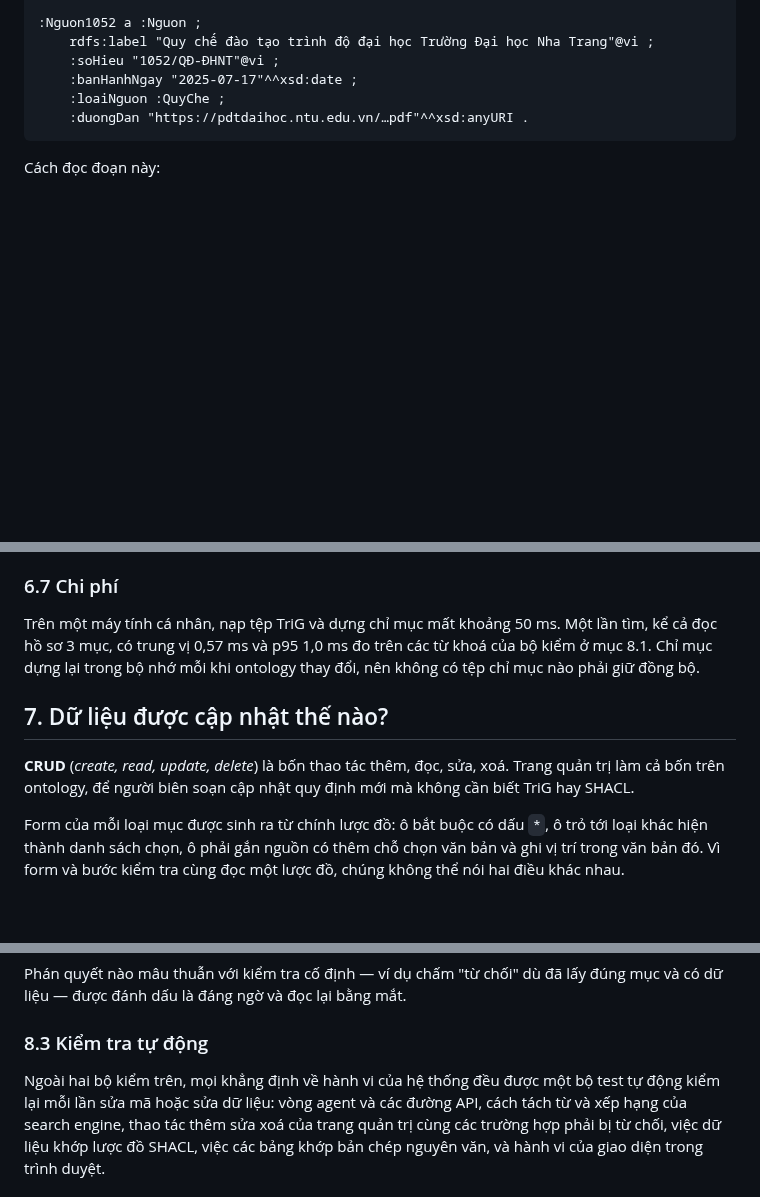
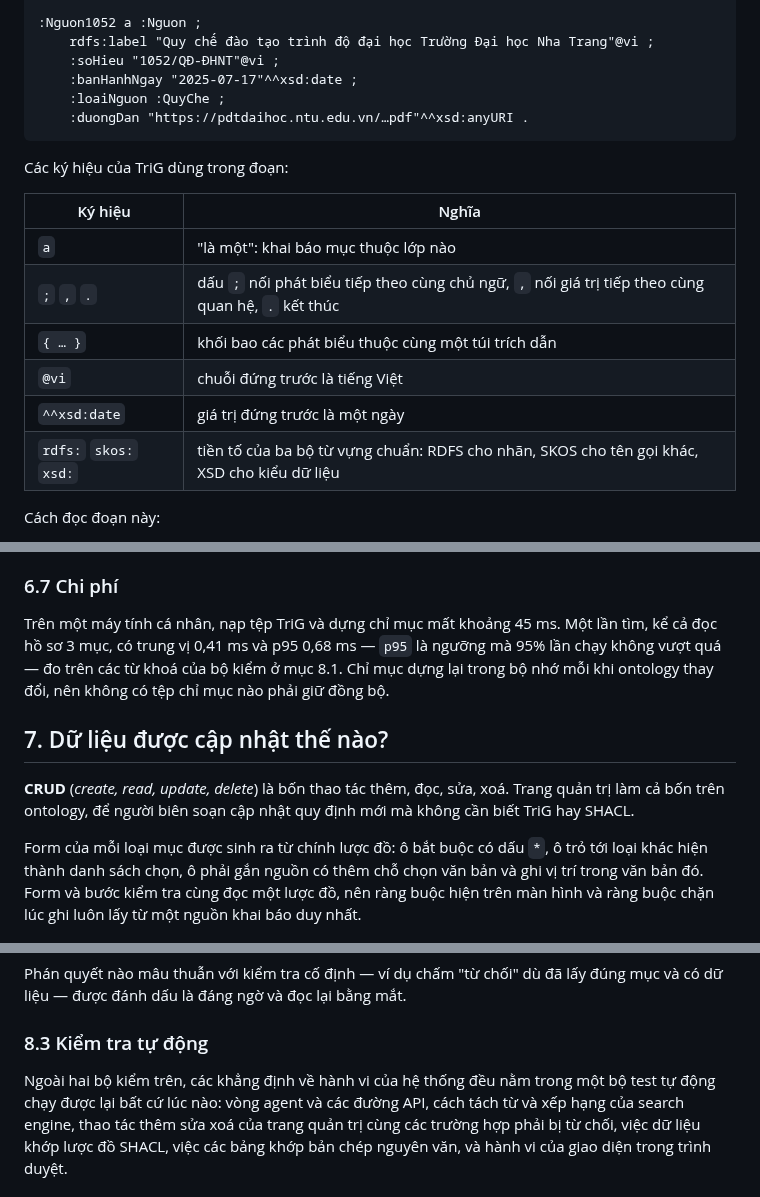
Before and after one commit to vpthinh19/ontology-chatbot, a Markdown page: README.md, 3 parts joined by grey strips. GitHub-like rendering; blank space fills up the shorter version.

````diff
--- a/README.md
+++ b/README.md
@@ -231,6 +234,17 @@ chỉ phát biểu đó đổi túi hoặc được thay, các phát biểu khá
     :loaiNguon :QuyChe ;
     :duongDan "https://pdtdaihoc.ntu.edu.vn/…pdf"^^xsd:anyURI .
 ```
+
+Các ký hiệu của TriG dùng trong đoạn:
+
+| Ký hiệu | Nghĩa |
+|---|---|
+| `a` | "là một": khai báo mục thuộc lớp nào |
+| `;` `,` `.` | dấu `;` nối phát biểu tiếp theo cùng chủ ngữ, `,` nối giá trị tiếp theo cùng quan hệ, `.` kết thúc |
+| `{ … }` | khối bao các phát biểu thuộc cùng một túi trích dẫn |
+| `@vi` | chuỗi đứng trước là tiếng Việt |
+| `^^xsd:date` | giá trị đứng trước là một ngày |
+| `rdfs:` `skos:` `xsd:` | tiền tố của ba bộ từ vựng chuẩn: RDFS cho nhãn, SKOS cho tên gọi khác, XSD cho kiểu dữ liệu |
 
 Cách đọc đoạn này:
 
@@ -481,9 +495,9 @@ JSON ở mục 4. Mục "Thủ tục nghỉ học tạm thời" ở ví dụ có
 
 ### 6.7 Chi phí
 
-Trên một máy tính cá nhân, nạp tệp TriG và dựng chỉ mục mất khoảng 50 ms. Một lần tìm,
-kể cả đọc hồ sơ 3 mục, có trung vị 0,57 ms và p95 1,0 ms đo trên các từ khoá của bộ kiểm
-ở mục 8.1. Chỉ mục dựng lại trong bộ nhớ mỗi khi ontology thay đổi, nên không
+Trên một máy tính cá nhân, nạp tệp TriG và dựng chỉ mục mất khoảng 45 ms. Một lần tìm,
+kể cả đọc hồ sơ 3 mục, có trung vị 0,41 ms và p95 0,68 ms — `p95` là ngưỡng mà 95% lần
+chạy không vượt quá — đo trên các từ khoá của bộ kiểm ở mục 8.1. Chỉ mục dựng lại trong bộ nhớ mỗi khi ontology thay đổi, nên không
 có tệp chỉ mục nào phải giữ đồng bộ.
 
 ## 7. Dữ liệu được cập nhật thế nào?
@@ -494,8 +508,8 @@ cần biết TriG hay SHACL.
 
 Form của mỗi loại mục được sinh ra từ chính lược đồ: ô bắt buộc có dấu `*`, ô trỏ tới
 loại khác hiện thành danh sách chọn, ô phải gắn nguồn có thêm chỗ chọn văn bản và ghi
-vị trí trong văn bản đó. Vì form và bước kiểm tra cùng đọc một lược đồ, chúng không thể
-nói hai điều khác nhau.
+vị trí trong văn bản đó. Form và bước kiểm tra cùng đọc một lược đồ, nên ràng buộc hiện trên màn hình và ràng
+buộc chặn lúc ghi luôn lấy từ một nguồn khai báo duy nhất.
 
 ![Trang quản trị đang sửa thủ tục nghỉ học tạm thời](docs/images/quan-tri-sua-muc.png)
 
@@ -609,8 +623,8 @@ và có dữ liệu — được đánh dấu là đáng ngờ và đọc lại
 
 ### 8.3 Kiểm tra tự động
 
-Ngoài hai bộ kiểm trên, mọi khẳng định về hành vi của hệ thống đều được một bộ test tự
-động kiểm lại mỗi lần sửa mã hoặc sửa dữ liệu: vòng agent và các đường API, cách tách từ
+Ngoài hai bộ kiểm trên, các khẳng định về hành vi của hệ thống đều nằm trong một bộ test
+tự động chạy được lại bất cứ lúc nào: vòng agent và các đường API, cách tách từ
 và xếp hạng của search engine, thao tác thêm sửa xoá của trang quản trị cùng các trường
 hợp phải bị từ chối, việc dữ liệu khớp lược đồ SHACL, việc các bảng khớp bản chép nguyên
 văn, và hành vi của giao diện trong trình duyệt.
````
Also changed, not shown: other parts of README.md (+40 -20 lines).
